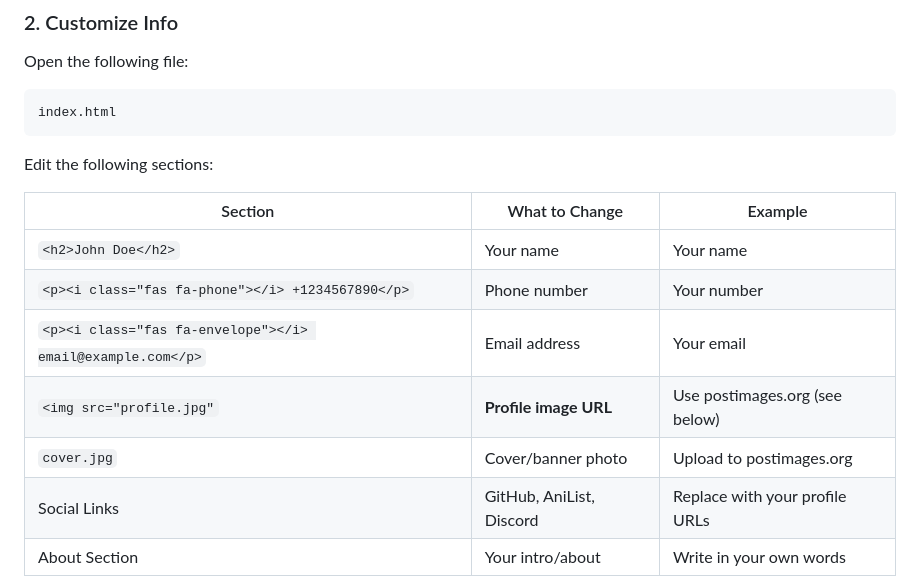
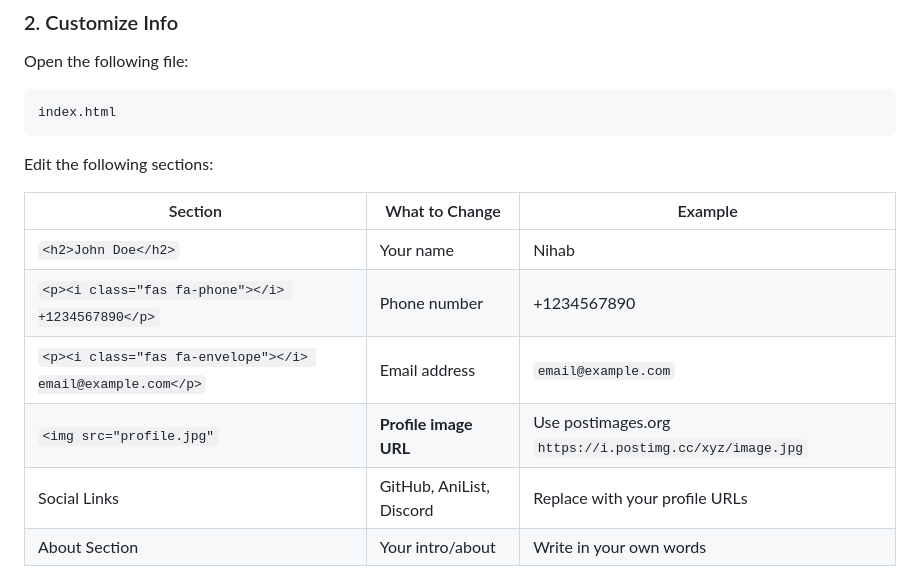
Before and after one commit to riyad140126/digital-visiting-card, a Markdown page: README.md, the part around the change. GitHub-like rendering.

```diff
--- a/README.md
+++ b/README.md
@@ -51,11 +51,10 @@ Edit the following sections:
 
 | Section | What to Change | Example |
 |--------|----------------|---------|
-| `<h2>John Doe</h2>` | Your name | Your name |
-| `<p><i class="fas fa-phone"></i> +1234567890</p>` | Phone number | Your number |
-| `<p><i class="fas fa-envelope"></i> email@example.com</p>` | Email address | Your email |
-| `<img src="profile.jpg"` | **Profile image URL** | Use postimages.org (see below) |
-| `cover.jpg` | Cover/banner photo | Upload to postimages.org |
+| `<h2>John Doe</h2>` | Your name | Nihab |
+| `<p><i class="fas fa-phone"></i> +1234567890</p>` | Phone number | +1234567890 |
+| `<p><i class="fas fa-envelope"></i> email@example.com</p>` | Email address | `email@example.com` |
+| `<img src="profile.jpg"` | **Profile image URL** | Use postimages.org `https://i.postimg.cc/xyz/image.jpg` |
 | Social Links | GitHub, AniList, Discord | Replace with your profile URLs |
 | About Section | Your intro/about | Write in your own words |
 
```
